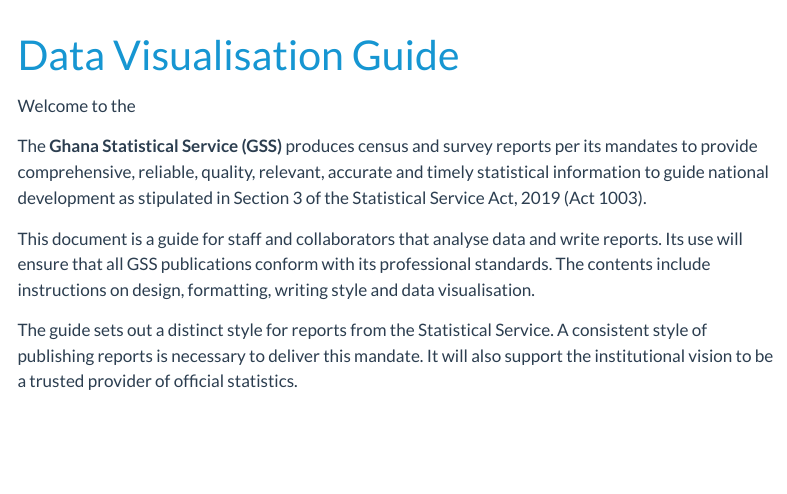
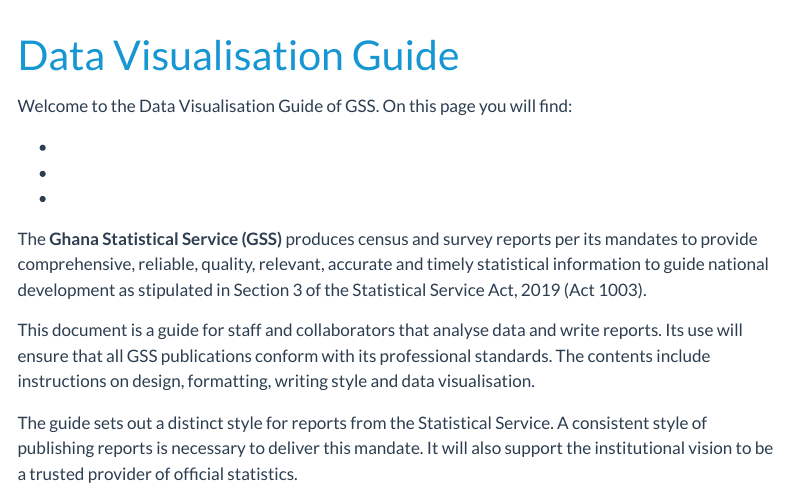
Before and after one commit to Ghana-Statistical-Service/Data_viz_guidelines, a Quarto document (index.qmd): the page in a window 1100 px wide, from its top. Rendered offline with R 4.5, knitr and Pandoc in place of Quarto, with nearby package versions; menus at the side of the page are left out.

Commit message:
update welcome message

```diff
--- a/index.qmd
+++ b/index.qmd
@@ -2,7 +2,11 @@
 title: "Data Visualisation Guide"
 ---
 
-Welcome to the
+Welcome to the Data Visualisation Guide of GSS. On this page you will find:
+
+-
+-
+-
 
 
 The **Ghana Statistical Service (GSS)** produces census and survey reports per its mandates to provide comprehensive, reliable, quality, relevant, accurate and timely statistical information to guide national development as stipulated in Section 3 of the Statistical Service Act, 2019 (Act 1003).
```
Also changed, not shown: 1 other file.
